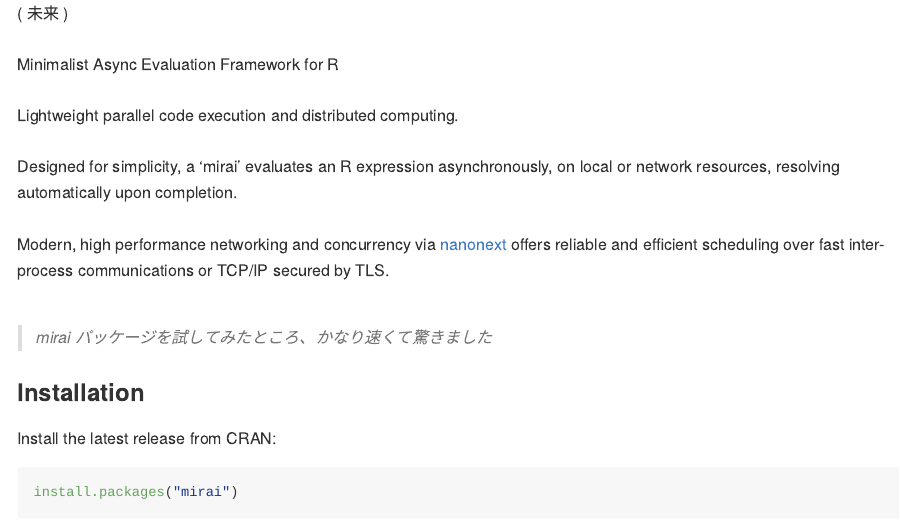
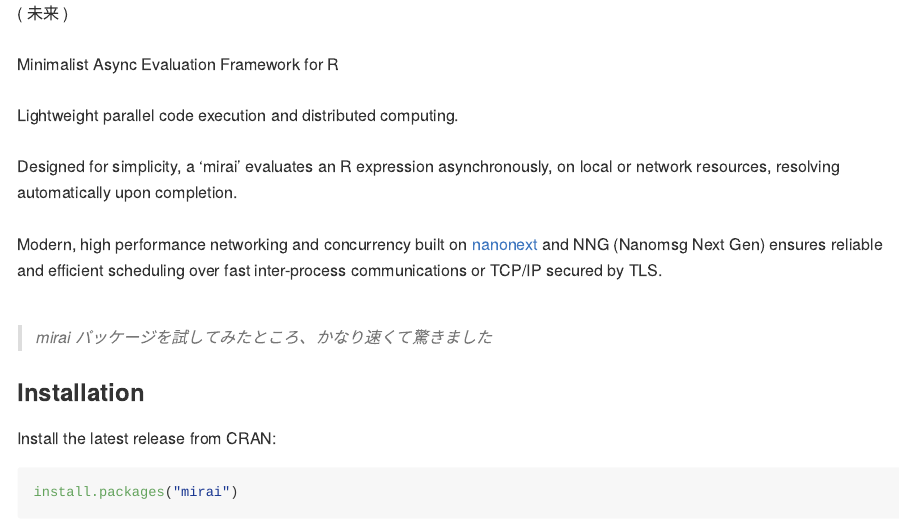
Before and after one commit to shikokuchuo/mirai, an R Markdown document (README.Rmd): the page in a window 1100 px wide, from 190 px down. The pictures show the output file README.md that the author committed with the source, drawn offline in the style of GitHub; badge pictures from the web are left out.

Commit message:
updates readme

```diff
--- a/README.Rmd
+++ b/README.Rmd
@@ -33,7 +33,7 @@
 <br /><br />
 Designed for simplicity, a 'mirai' evaluates an R expression asynchronously, on local or network resources, resolving automatically upon completion.
 <br /><br />
-Modern, high performance networking and concurrency via [nanonext](https://doi.org/10.5281/zenodo.7903429) offers reliable and efficient scheduling over fast inter-process communications or TCP/IP secured by TLS.
+Modern, high performance networking and concurrency built on [nanonext](https://doi.org/10.5281/zenodo.7903429) and NNG (Nanomsg Next Gen) ensures reliable and efficient scheduling over fast inter-process communications or TCP/IP secured by TLS.
 <br /><br />
 
 > *mirai パッケージを試してみたところ、かなり速くて驚きました*
```
Also changed, not shown: NEWS.md (+1 -1 lines), R/mirai-package.R (+2 -2 lines), README.md, 2 other files.
